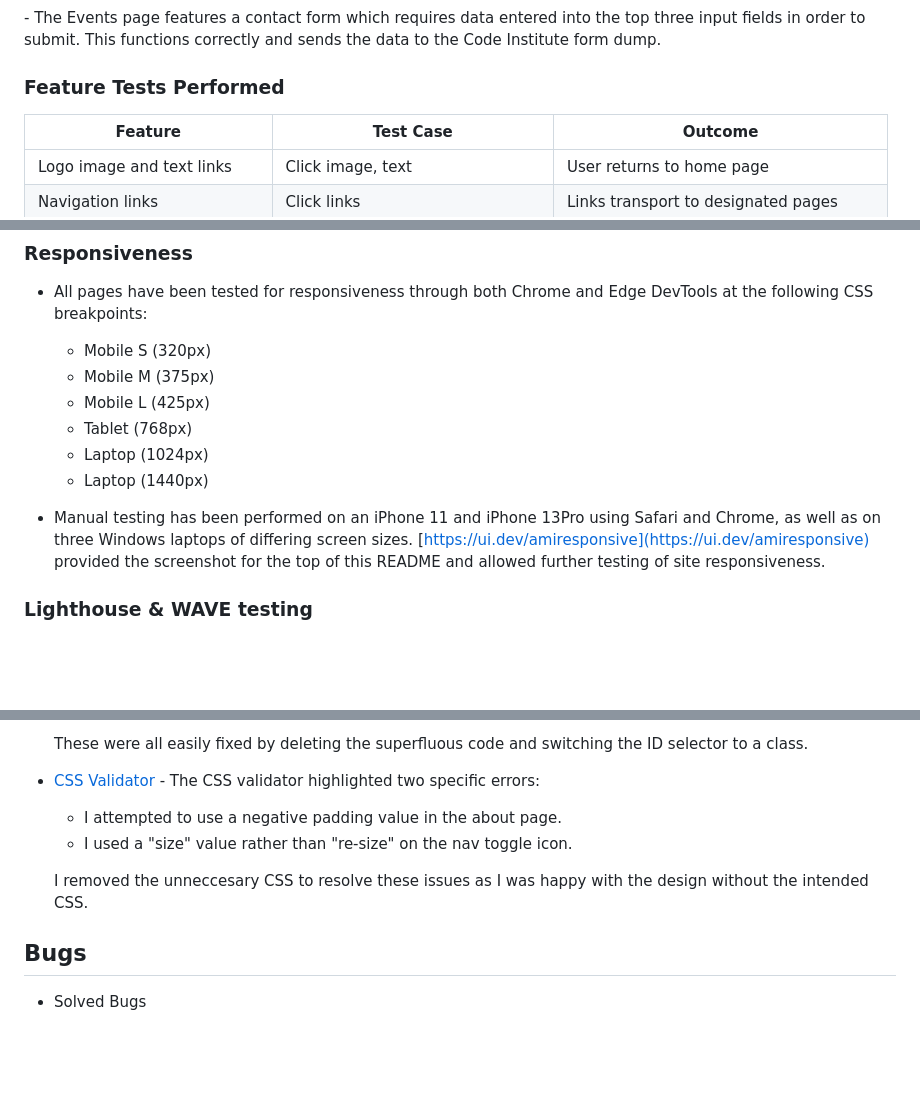
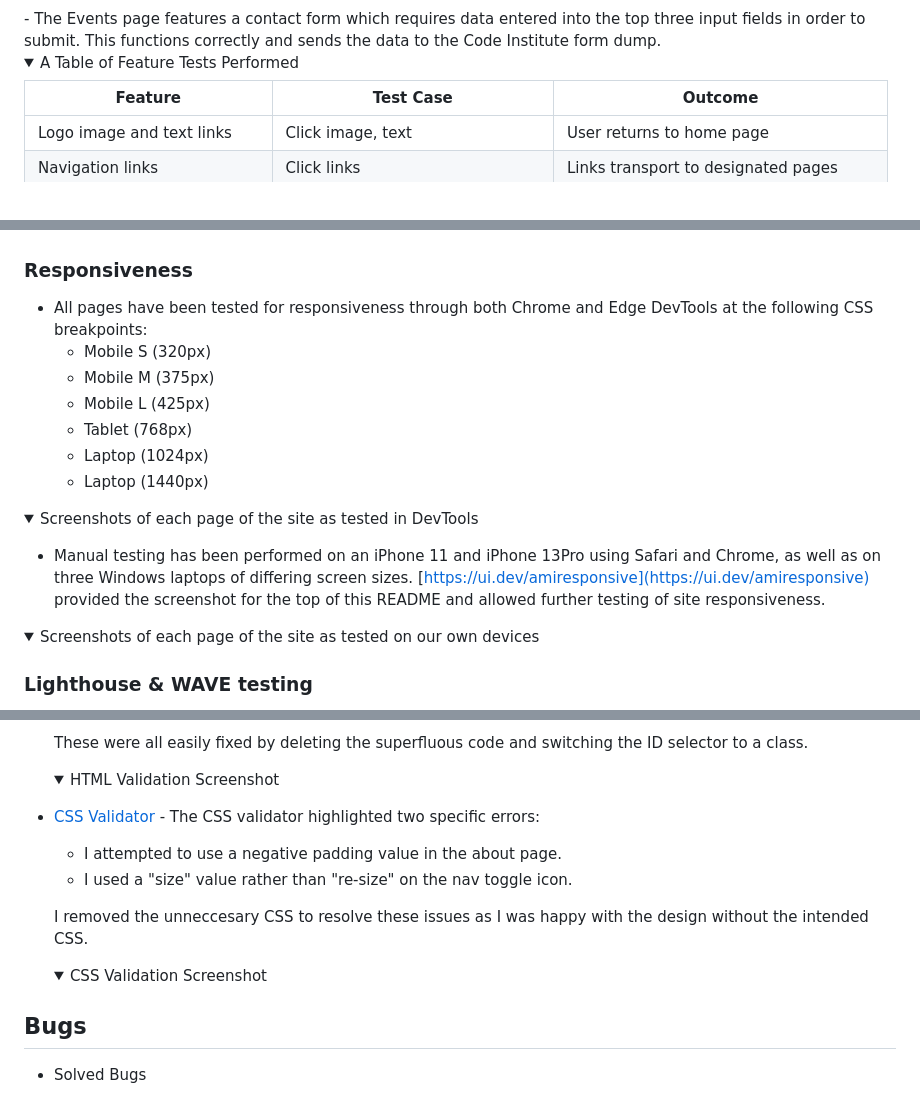
Before and after one commit to erinvdoyle/flowerfarm, a Markdown page: README.md, 3 parts joined by grey strips. Rendered like a GitHub page; folded sections open; blank space fills up the shorter version.

Commit message:
add final few drop down menus to README

```diff
--- a/README.md
+++ b/README.md
@@ -272,7 +272,9 @@ Congratulations, your site is now deployed.
 </details>
 - The Events page features a contact form which requires data entered into the top three input fields in order to submit. This functions correctly and sends the data to the Code Institute form dump.
 
-### Feature Tests Performed
+
+<details>
+ <summary>A Table of Feature Tests Performed</summary>
 
 | Feature                     | Test Case                 | Outcome                   |
 |-----------------------------|---------------------------|---------------------------|
@@ -315,7 +317,17 @@ Congratulations, your site is now deployed.
     - Laptop (1024px)
     - Laptop (1440px)
 
+<details>
+  <summary>Screenshots of each page of the site as tested in DevTools</summary>
+
+</details>
+
 - Manual testing has been performed on an iPhone 11 and iPhone 13Pro using Safari and Chrome, as well as on three Windows laptops of differing screen sizes. [https://ui.dev/amiresponsive](https://ui.dev/amiresponsive) provided the screenshot for the top of this README and allowed further testing of site responsiveness.
+
+<details>
+  <summary>Screenshots of each page of the site as tested on our own devices</summary>
+
+</details>
 
 ### Lighthouse & WAVE testing
 <details>
@@ -353,10 +365,16 @@ This website was developed with consideration for accessability through the foll
   - Finally, I used a css ID multiple times for the flipcard text rather than correctly assigning a class.
 
   These were all easily fixed by deleting the superfluous code and switching the ID selector to a class.
+  <details>
+    <summary>HTML Validation Screenshot</summary>
+
+  </details>
 
 - [CSS Validator](https://jigsaw.w3.org/css-validator/) - The CSS validator highlighted two specific errors:
   - I attempted to use a negative padding value in the about page.
   - I used a "size" value rather than "re-size" on the nav toggle icon.
 
   I removed the unneccesary CSS to resolve these issues as I was happy with the design without the intended CSS.
+   <details>
+    <summary>CSS Validation Screenshot</summary>
 
```
Also changed, not shown: other parts of README.md (+3 -2 lines).
